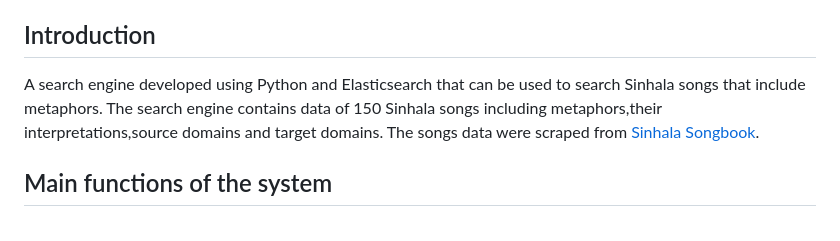
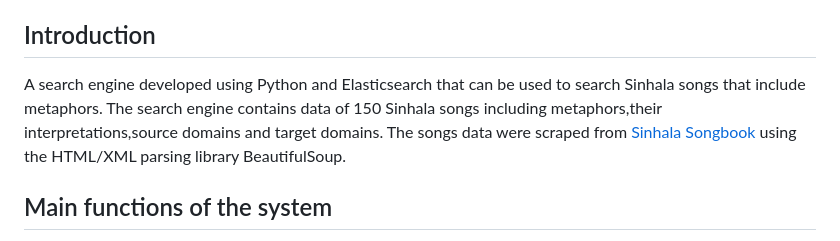
Before and after one commit to rashmi9913/Sinhala-song-and-Metaphor-search-engine, a Markdown page: README.md, the part around the change. GitHub-like rendering.

```diff
--- a/README.md
+++ b/README.md
@@ -4,7 +4,7 @@ This repository contains source code for Sinhala song and metaphor search engine
 
 ## Introduction
 
-A search engine developed using Python and Elasticsearch that can be used to search Sinhala songs that include metaphors. The search engine contains data of 150 Sinhala songs including metaphors,their interpretations,source domains and target domains. The songs data were scraped from [Sinhala Songbook](https://www.sinhalasongbook.com/).
+A search engine developed using Python and Elasticsearch that can be used to search Sinhala songs that include metaphors. The search engine contains data of 150 Sinhala songs including metaphors,their interpretations,source domains and target domains. The songs data were scraped from [Sinhala Songbook](https://www.sinhalasongbook.com/) using the HTML/XML parsing library BeautifulSoup.
 
 ## Main functions of the system
 
```
